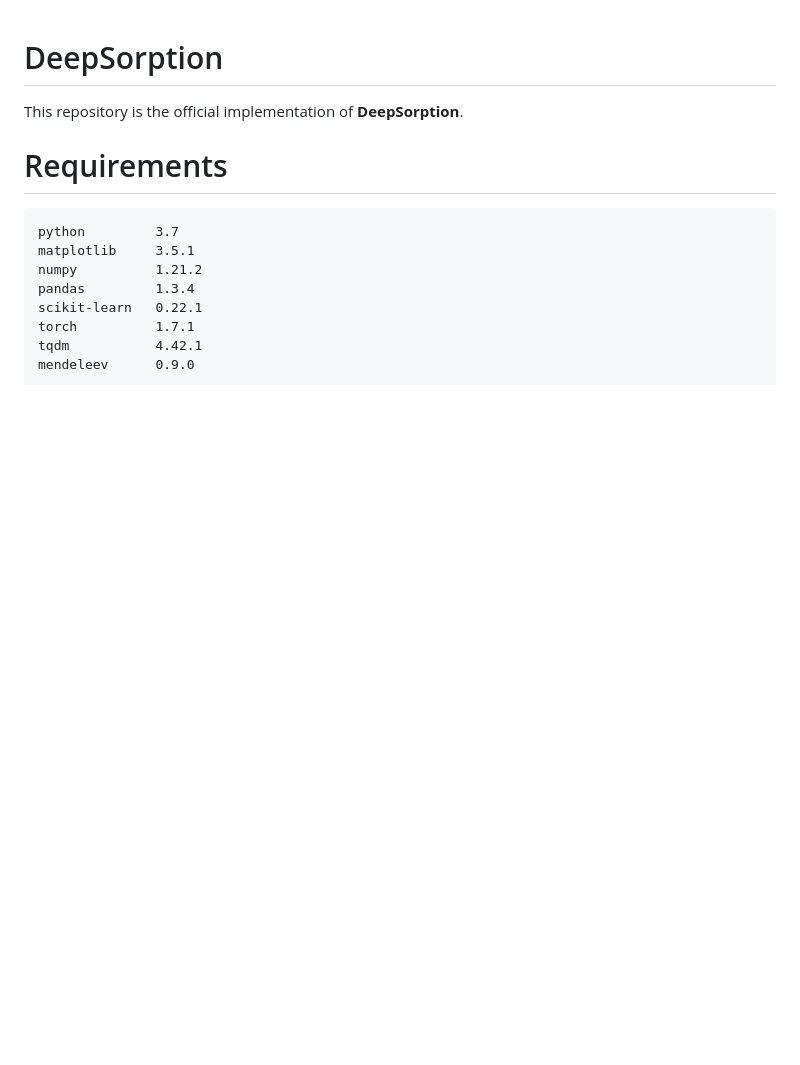
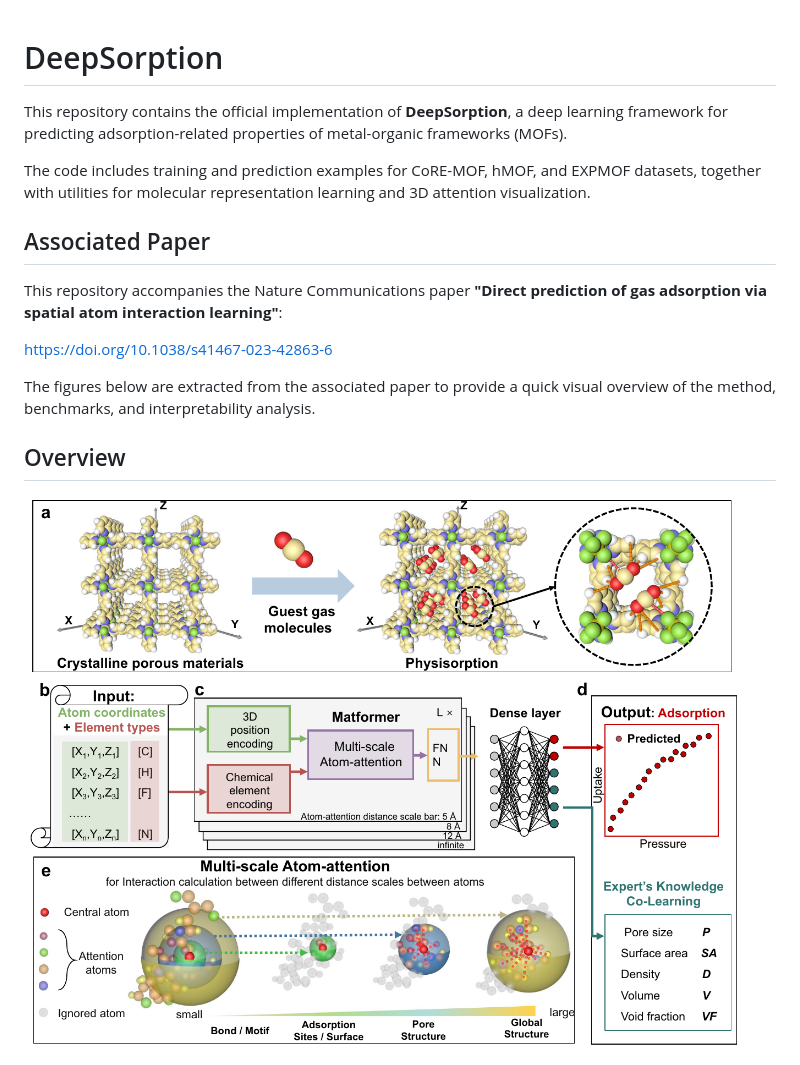
Before and after one commit to DeepSorption/DeepSorption1.0, a Markdown page: README.md, the part around one of its changes. Rendered like a GitHub page; pictures changed too: docs/images/deepsorption_network.png (added); blank space fills up the shorter version.

````diff
--- a/README.md
+++ b/README.md
@@ -1,15 +1,20 @@
 # DeepSorption
 
-This repository is the official implementation of **DeepSorption**.
+This repository contains the official implementation of **DeepSorption**, a deep learning framework for predicting adsorption-related properties of metal-organic frameworks (MOFs).
 
+The code includes training and prediction examples for CoRE-MOF, hMOF, and EXPMOF datasets, together with utilities for molecular representation learning and 3D attention visualization.
 
-# Requirements
-```
-python         3.7
-matplotlib     3.5.1
-numpy          1.21.2
-pandas         1.3.4
-scikit-learn   0.22.1
-torch          1.7.1
-tqdm           4.42.1
-mendeleev      0.9.0
+## Associated Paper
+
+This repository accompanies the Nature Communications paper **"Direct prediction of gas adsorption via spatial atom interaction learning"**:
+
+https://doi.org/10.1038/s41467-023-42863-6
+
+The figures below are extracted from the associated paper to provide a quick visual overview of the method, benchmarks, and interpretability analysis.
+
+## Overview
+
+<p align="center">
+  <img src="docs/images/deepsorption_network.png" alt="DeepSorption network architecture" width="850">
+</p>
+
````
Also changed, not shown: other parts of README.md (+112 -15 lines), docs/images/deepsorption_attention.png (added), docs/images/deepsorption_performance.png (added).
